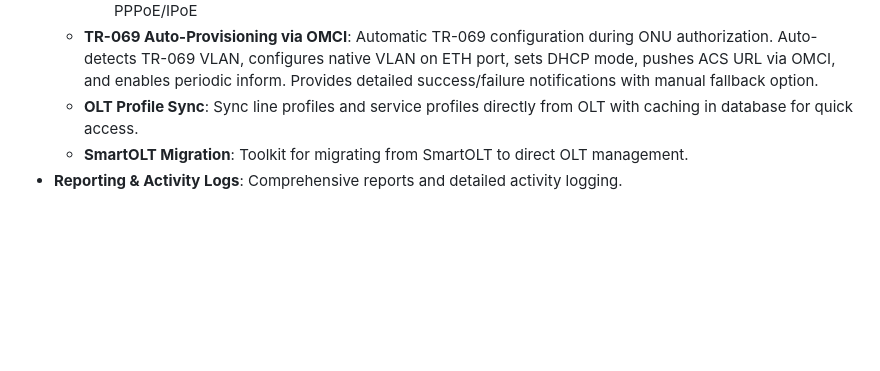
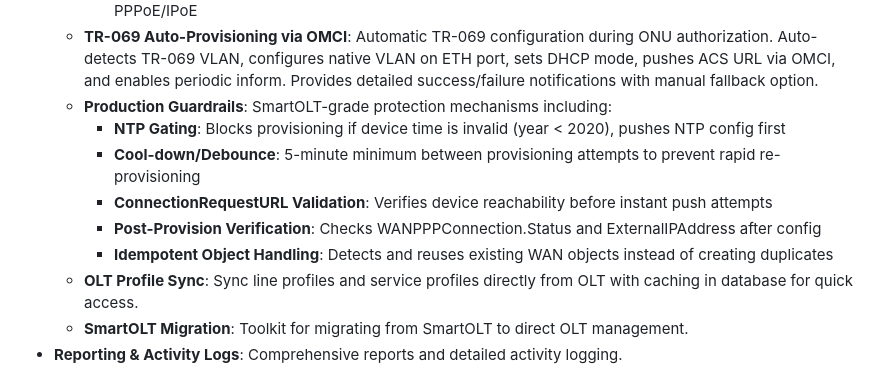
Before and after one commit to superlitenets/isp-crm-system, a Markdown page: replit.md, the part around the change. Rendered like a GitHub page; blank space fills up the shorter version.

Commit message:
Add production guardrails to improve system stability and prevent provisioning issues
Update replit.md to include details on new production guardrails: NTP Gating, Cool-down/Debounce, ConnectionRequestURL Validation, Post-Provision Verification, and Idempotent Object Handling.

Replit-Commit-Author: Agent
Replit-Commit-Session-Id: 1f64783c-f425-4390-8882-506d1352b7cf
Replit-Commit-Checkpoint-Type: full_checkpoint
Replit-Commit-Event-Id: 1870aab3-756a-46c9-9e06-e31659760788
Replit-Commit-Screenshot-Url: https://storage.googleapis.com/screenshot-production-us-central1/e4e83611-9969-4e18-98d3-50f2ee4cdf7b/1f64783c-f425-4390-8882-506d1352b7cf/FpXT3wf

```diff
--- a/replit.md
+++ b/replit.md
@@ -34,6 +34,12 @@ The system features a clean, responsive design, including a mobile PWA for field
     - Configuration sequence: Create WANConnectionDevice → Add WANPPPConnection/WANIPConnection → Set credentials and VLAN → Configure policy routes (bind LAN ports and WiFi to WAN) → Set default WAN
     - Management WAN (VLAN 69) uses DHCP for TR-069 connectivity; Internet WAN (service VLAN) uses PPPoE/IPoE
   - **TR-069 Auto-Provisioning via OMCI**: Automatic TR-069 configuration during ONU authorization. Auto-detects TR-069 VLAN, configures native VLAN on ETH port, sets DHCP mode, pushes ACS URL via OMCI, and enables periodic inform. Provides detailed success/failure notifications with manual fallback option.
+  - **Production Guardrails**: SmartOLT-grade protection mechanisms including:
+    - **NTP Gating**: Blocks provisioning if device time is invalid (year < 2020), pushes NTP config first
+    - **Cool-down/Debounce**: 5-minute minimum between provisioning attempts to prevent rapid re-provisioning
+    - **ConnectionRequestURL Validation**: Verifies device reachability before instant push attempts
+    - **Post-Provision Verification**: Checks WANPPPConnection.Status and ExternalIPAddress after config
+    - **Idempotent Object Handling**: Detects and reuses existing WAN objects instead of creating duplicates
   - **OLT Profile Sync**: Sync line profiles and service profiles directly from OLT with caching in database for quick access.
   - **SmartOLT Migration**: Toolkit for migrating from SmartOLT to direct OLT management.
 - **Reporting & Activity Logs**: Comprehensive reports and detailed activity logging.
```
